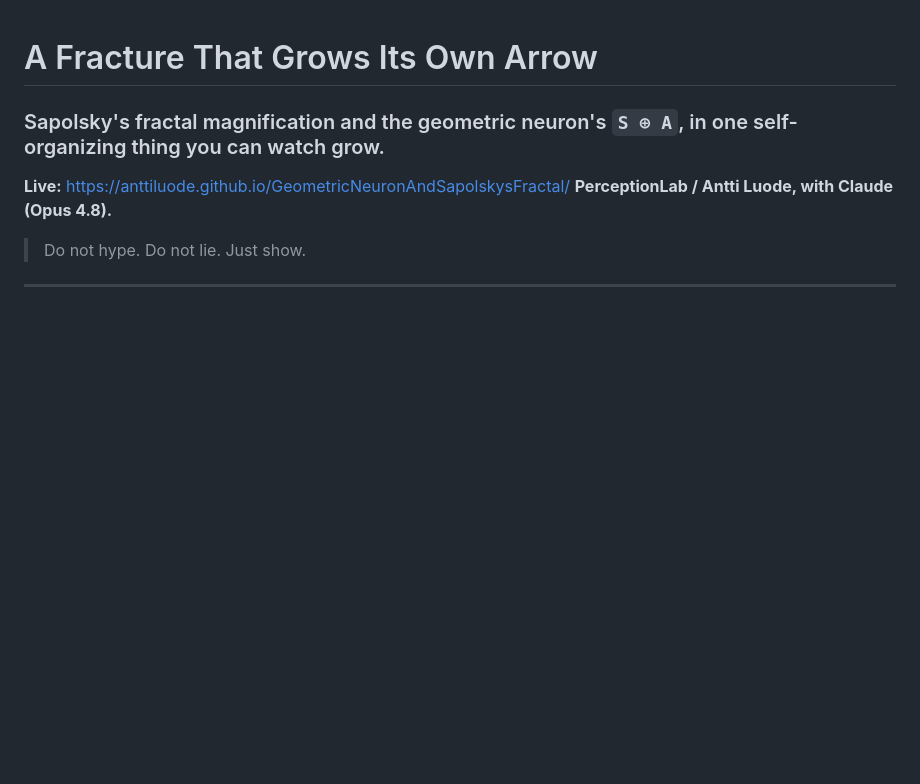
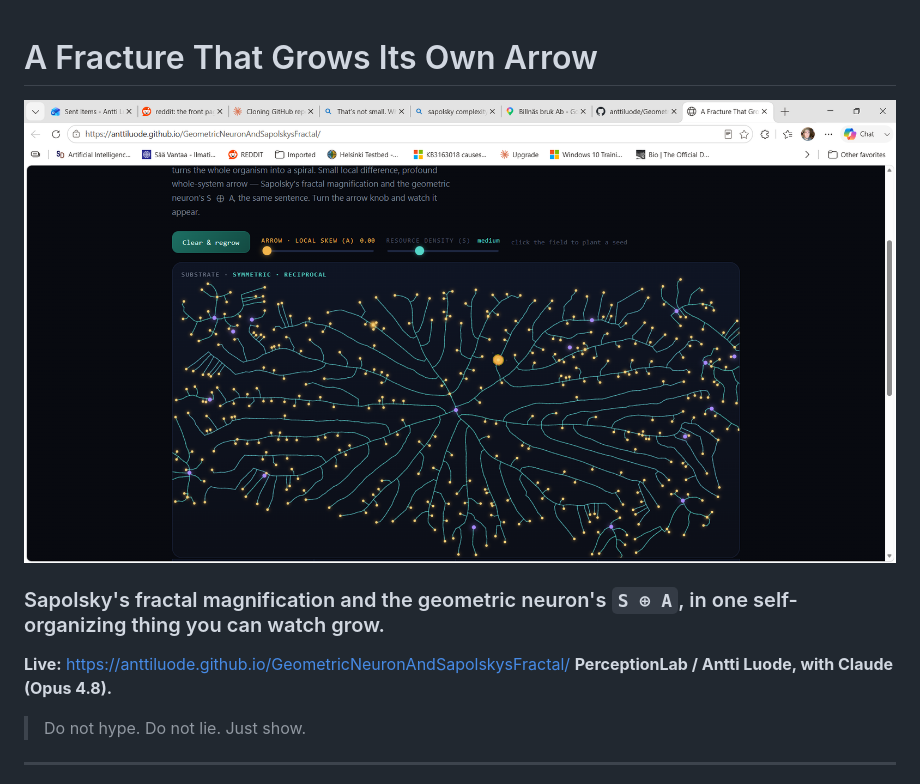
Before and after one commit to anttiluode/GeometricNeuronAndSapolskysFractal, a Markdown page: README.md, the part around the change. Drawn GitHub-style; blank space fills up the shorter version.

```diff
--- a/README.md
+++ b/README.md
@@ -1,4 +1,6 @@
 # A Fracture That Grows Its Own Arrow
+
+![pic](pic.png)
 
 ### Sapolsky's fractal magnification and the geometric neuron's `S ⊕ A`, in one self-organizing thing you can watch grow.
 
```
